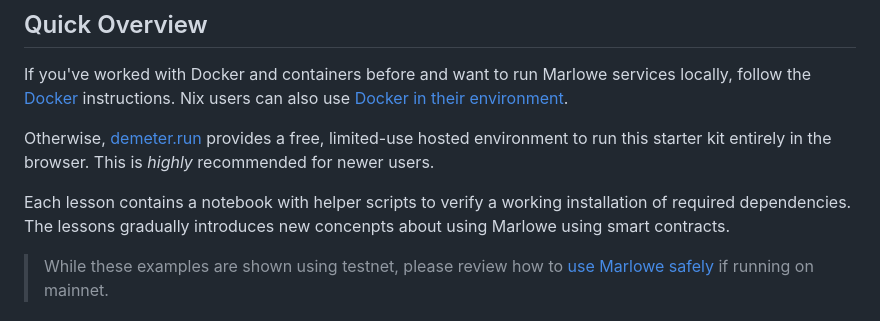
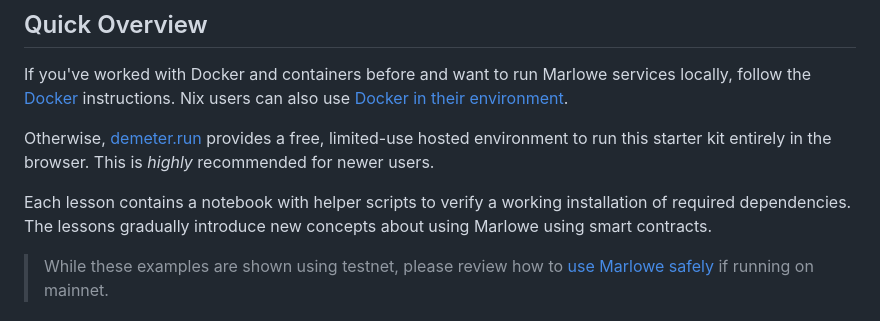
Before and after one commit to input-output-hk/marlowe-starter-kit, a Markdown page: ReadMe.md, the part around the change. Rendered like a GitHub page.

Commit message:
Update ReadMe.md
Fixing two typos

```diff
--- a/ReadMe.md
+++ b/ReadMe.md
@@ -13,7 +13,7 @@ If you've worked with Docker and containers before and want to run Marlowe servi
 
 Otherwise, [demeter.run](docs/demeter-run.md) provides a free, limited-use hosted environment to run this starter kit entirely in the browser. This is *highly* recommended for newer users.
 
-Each lesson contains a notebook with helper scripts to verify a working installation of required dependencies. The lessons gradually introduces new concenpts about using Marlowe using smart contracts.
+Each lesson contains a notebook with helper scripts to verify a working installation of required dependencies. The lessons gradually introduce new concepts about using Marlowe using smart contracts.
 
 > While these examples are shown using testnet, please review how to [use Marlowe safely](docs/using-marlowe-safely.md) if running on mainnet.
 
```
